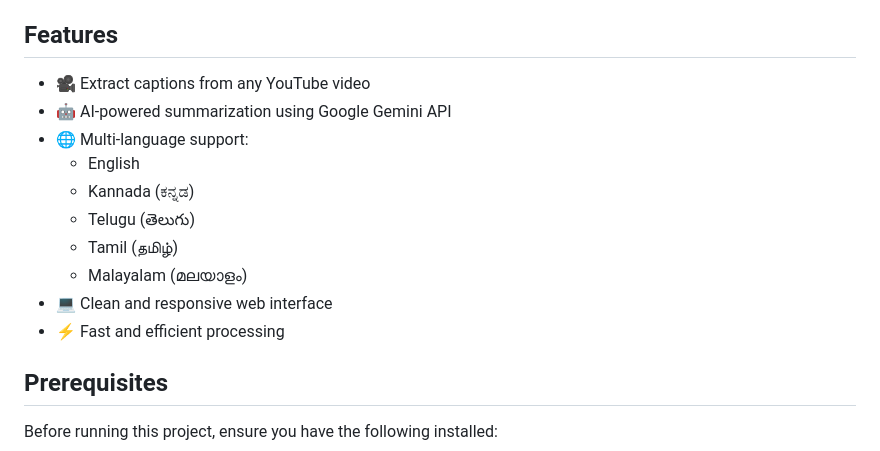
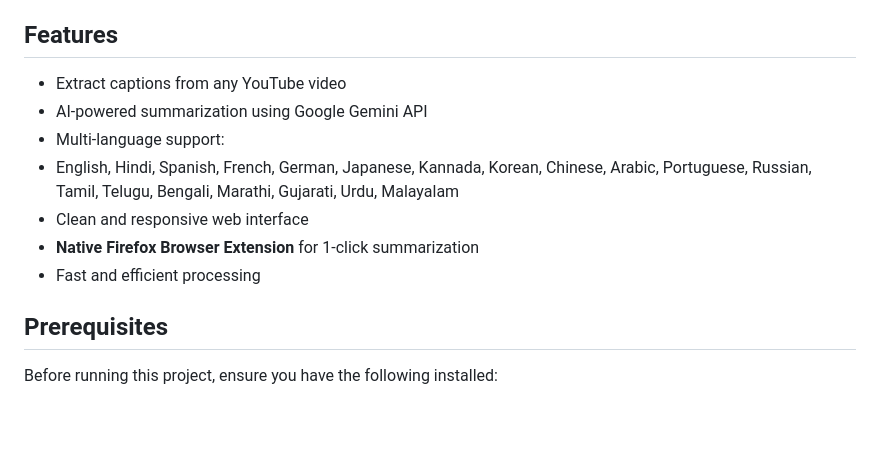
Before and after one commit to chinmaynaik-hub/Youtube-transcript-summarizer, a Markdown page: README.md, the part around one of its changes. Drawn GitHub-style; blank space fills up the shorter version.

```diff
--- a/README.md
+++ b/README.md
@@ -4,16 +4,13 @@ A Flask-based web application that automatically fetches YouTube video captions
 
 ## Features
 
-- 🎥 Extract captions from any YouTube video
-- 🤖 AI-powered summarization using Google Gemini API
-- 🌐 Multi-language support:
-  - English
-  - Kannada (ಕನ್ನಡ)
-  - Telugu (తెలుగు)
-  - Tamil (தமிழ்)
-  - Malayalam (മലയാളം)
-- 💻 Clean and responsive web interface
-- ⚡ Fast and efficient processing
+-  Extract captions from any YouTube video
+-  AI-powered summarization using Google Gemini API
+-  Multi-language support:
+  - English, Hindi, Spanish, French, German, Japanese, Kannada, Korean, Chinese, Arabic, Portuguese, Russian, Tamil, Telugu, Bengali, Marathi, Gujarati, Urdu, Malayalam
+-  Clean and responsive web interface
+-  **Native Firefox Browser Extension** for 1-click summarization
+-  Fast and efficient processing
 
 ## Prerequisites
 
```
Also changed, not shown: other parts of README.md (+40 -8 lines).
